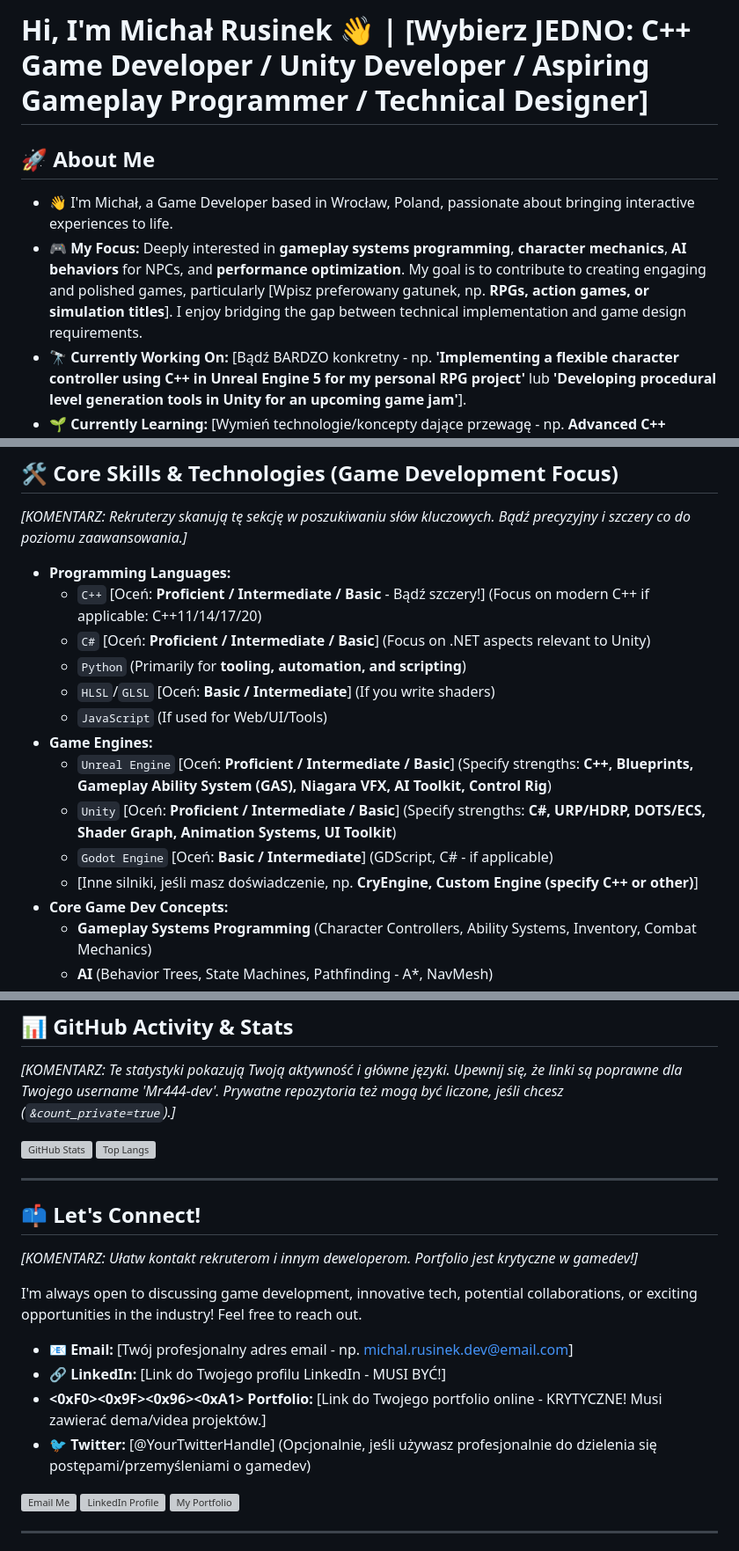
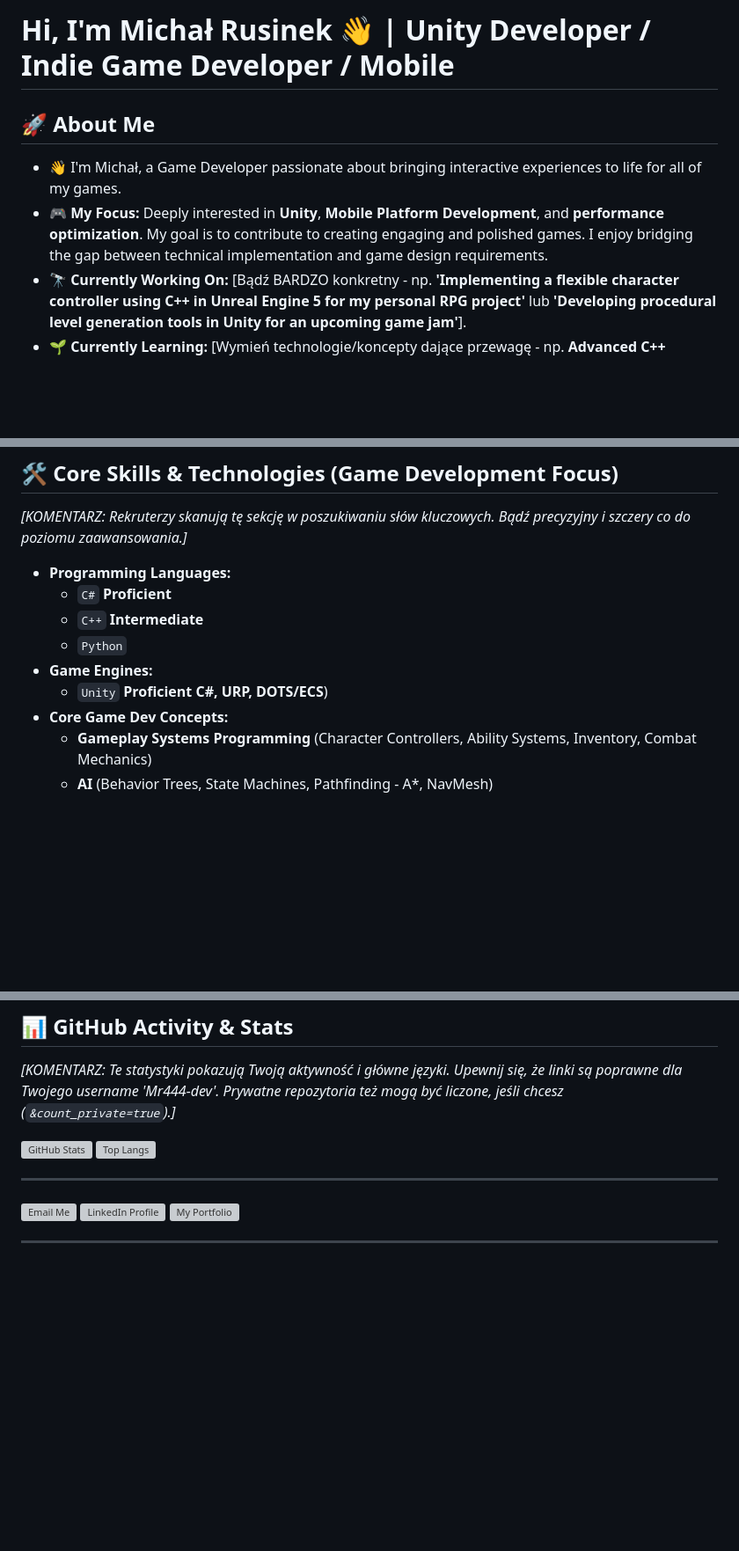
Before and after one commit to Mr444-dev/Mr444-dev, a Markdown page: README.md, 3 parts joined by grey strips. Shown at 88% size. Rendered like a GitHub page; blank space fills up the shorter version; grey boxes are pictures that could not be loaded.

```diff
--- a/README.md
+++ b/README.md
@@ -1,9 +1,9 @@
-# Hi, I'm Michał Rusinek 👋 | [Wybierz JEDNO: C++ Game Developer / Unity Developer / Aspiring Gameplay Programmer / Technical Designer]
+# Hi, I'm Michał Rusinek 👋 |  Unity Developer / Indie Game Developer / Mobile
 
 ## 🚀 About Me
 
-* 👋 I'm Michał, a Game Developer based in Wrocław, Poland, passionate about bringing interactive experiences to life.
-* 🎮 **My Focus:** Deeply interested in **gameplay systems programming**, **character mechanics**, **AI behaviors** for NPCs, and **performance optimization**. My goal is to contribute to creating engaging and polished games, particularly [Wpisz preferowany gatunek, np. **RPGs, action games, or simulation titles**]. I enjoy bridging the gap between technical implementation and game design requirements.
+* 👋 I'm Michał, a Game Developer passionate about bringing interactive experiences to life for all of my games.
+* 🎮 **My Focus:** Deeply interested in **Unity**, **Mobile Platform Development**, and **performance optimization**. My goal is to contribute to creating engaging and polished games. I enjoy bridging the gap between technical implementation and game design requirements.
 * 🔭 **Currently Working On:** [Bądź BARDZO konkretny - np. **'Implementing a flexible character controller using C++ in Unreal Engine 5 for my personal RPG project'** lub **'Developing procedural level generation tools in Unity for an upcoming game jam'**].
 * 🌱 **Currently Learning:** [Wymień technologie/koncepty dające przewagę - np. **Advanced C++ patterns for game architecture, Compute Shaders in Unity, multi-threaded programming concepts, profiling and optimization techniques in Unreal Engine**].
 * 👯 **Looking to Collaborate On:** Game jams (especially using **Unity** or **Unreal Engine**), open-source game development tools, or interesting indie projects needing **C++ / C# programming** support.
@@ -19,16 +19,11 @@
 *[KOMENTARZ: Rekruterzy skanują tę sekcję w poszukiwaniu słów kluczowych. Bądź precyzyjny i szczery co do poziomu zaawansowania.]*
 
 * **Programming Languages:**
-    * `C++` [Oceń: **Proficient / Intermediate / Basic** - Bądź szczery!] (Focus on modern C++ if applicable: C++11/14/17/20)
-    * `C#` [Oceń: **Proficient / Intermediate / Basic**] (Focus on .NET aspects relevant to Unity)
-    * `Python` (Primarily for **tooling, automation, and scripting**)
-    * `HLSL`/`GLSL` [Oceń: **Basic / Intermediate**] (If you write shaders)
-    * `JavaScript` (If used for Web/UI/Tools)
+    * `C#` **Proficient**
+    * `C++` **Intermediate**
+    * `Python`
 * **Game Engines:**
-    * `Unreal Engine` [Oceń: **Proficient / Intermediate / Basic**] (Specify strengths: **C++, Blueprints, Gameplay Ability System (GAS), Niagara VFX, AI Toolkit, Control Rig**)
-    * `Unity` [Oceń: **Proficient / Intermediate / Basic**] (Specify strengths: **C#, URP/HDRP, DOTS/ECS, Shader Graph, Animation Systems, UI Toolkit**)
-    * `Godot Engine` [Oceń: **Basic / Intermediate**] (GDScript, C# - if applicable)
-    * [Inne silniki, jeśli masz doświadczenie, np. **CryEngine, Custom Engine (specify C++ or other)**]
+    * `Unity` **Proficient** **C#, URP, DOTS/ECS**)
 * **Core Game Dev Concepts:**
     * **Gameplay Systems Programming** (Character Controllers, Ability Systems, Inventory, Combat Mechanics)
     * **AI** (Behavior Trees, State Machines, Pathfinding - A*, NavMesh)
@@ -87,17 +82,6 @@
 
 ---
 
-## 📫 Let's Connect!
-
-*[KOMENTARZ: Ułatw kontakt rekruterom i innym deweloperom. Portfolio jest krytyczne w gamedev!]*
-
-I'm always open to discussing game development, innovative tech, potential collaborations, or exciting opportunities in the industry! Feel free to reach out.
-
-* **📧 Email:** [Twój profesjonalny adres email - np. michal.rusinek.dev@email.com]
-* **🔗 LinkedIn:** [Link do Twojego profilu LinkedIn - MUSI BYĆ!]
-* **<0xF0><0x9F><0x96><0xA1>️ Portfolio:** [Link do Twojego portfolio online - KRYTYCZNE! Musi zawierać dema/videa projektów.]
-* **🐦 Twitter:** [@YourTwitterHandle] (Opcjonalnie, jeśli używasz profesjonalnie do dzielenia się postępami/przemyśleniami o gamedev)
-
 <p align="left">
 <a href="mailto:[Twój profesjonalny adres email]" target="_blank"><img align="center" src="https://cdn.simpleicons.org/gmail/red" alt="Email Me" height="30" width="40" /></a>
 <a href="[Link do Twojego profilu LinkedIn]" target="_blank"><img align="center" src="https://cdn.simpleicons.org/linkedin/blue" alt="LinkedIn Profile" height="30" width="40" /></a>
```
